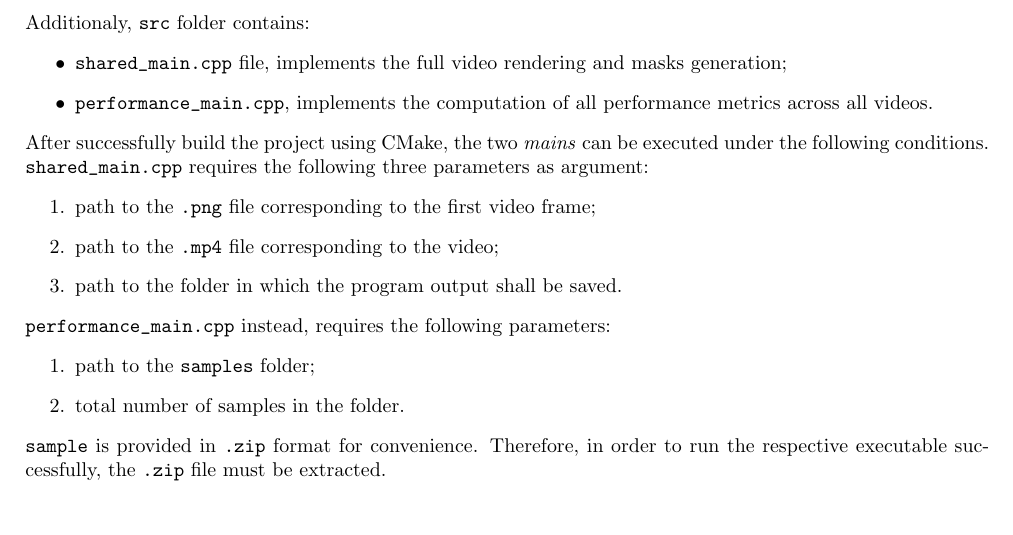
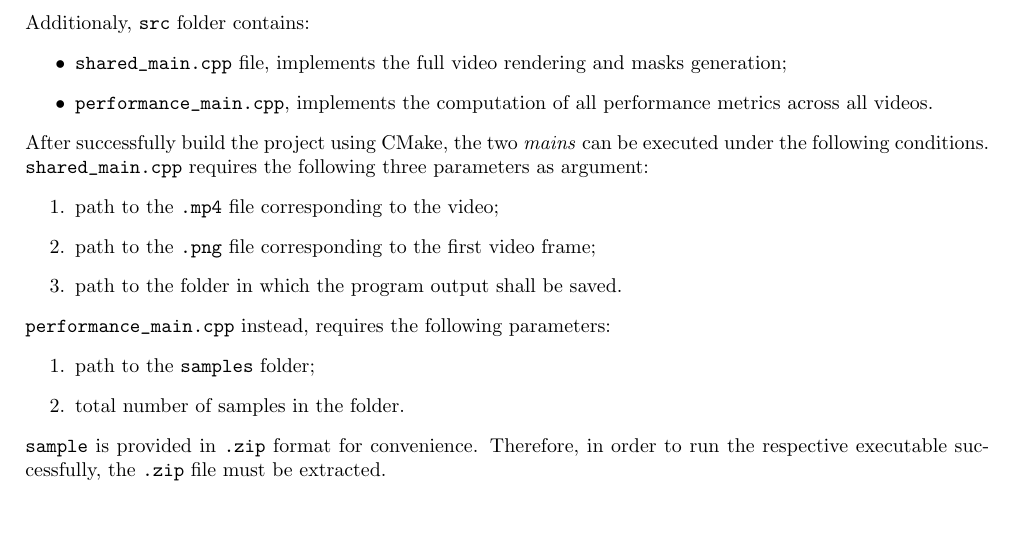
Before and after one commit to mattia-toffolon/BilliardEye, a LaTeX document (report/main.tex, which reads report/project_struct.tex): part of page 33 of 36, cut so that both start at the same text. Compiled offline with pdfLaTeX.

Commit message:
report: exec instructions fixed

```diff
--- a/report/project_struct.tex
+++ b/report/project_struct.tex
@@ -36,8 +36,8 @@ Additionaly, \verb|src| folder contains:
 After successfully build the project using CMake, the two \textit{mains} can be executed under the following conditions.
 \verb|shared_main.cpp| requires the following three parameters as argument:
 \begin{enumerate}
+    \item path to the \verb|.mp4| file corresponding to the video;
     \item path to the \verb|.png| file corresponding to the first video frame;
-    \item path to the \verb|.mp4| file corresponding to the video;
     \item path to the folder in which the program output shall be saved.
 \end{enumerate}
 
```
